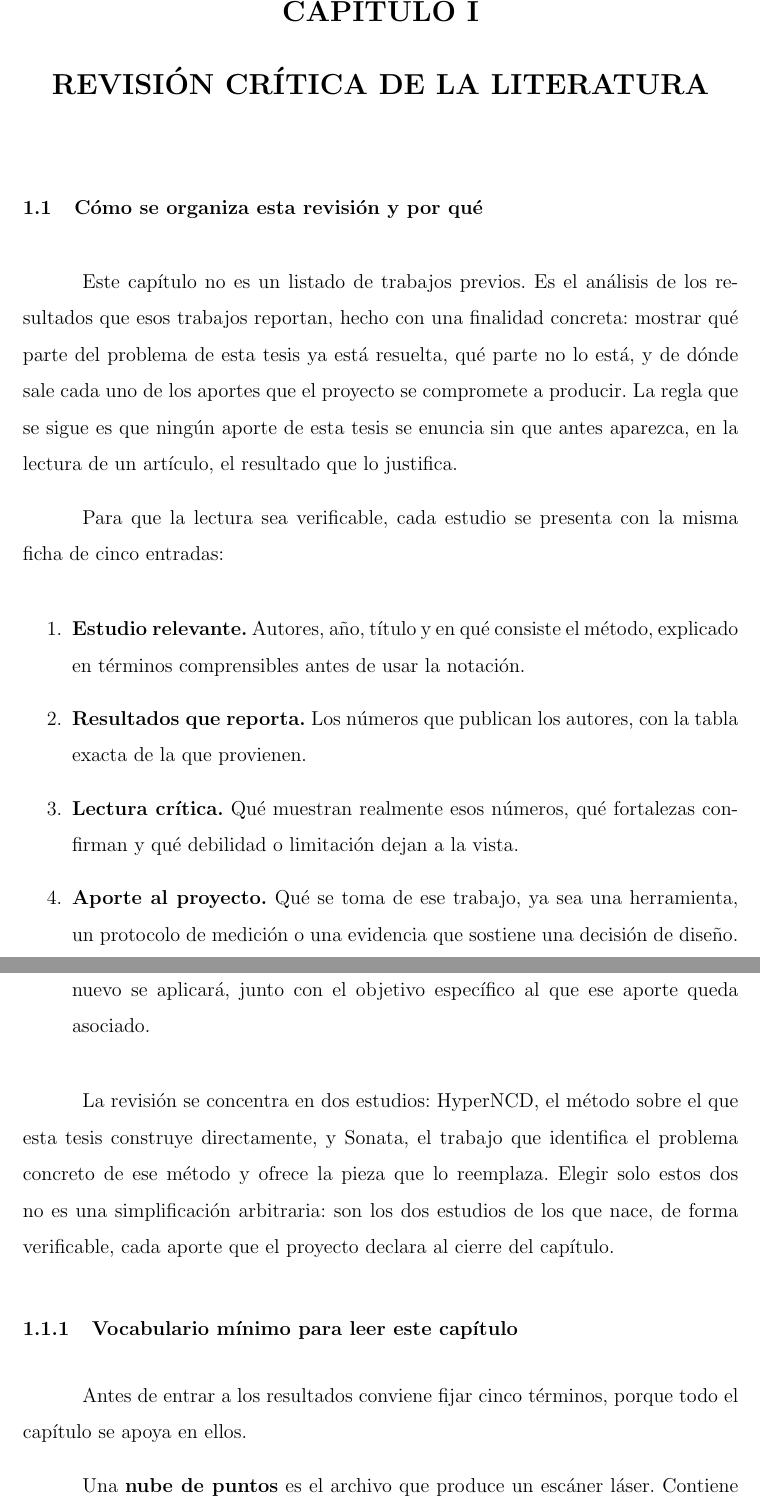
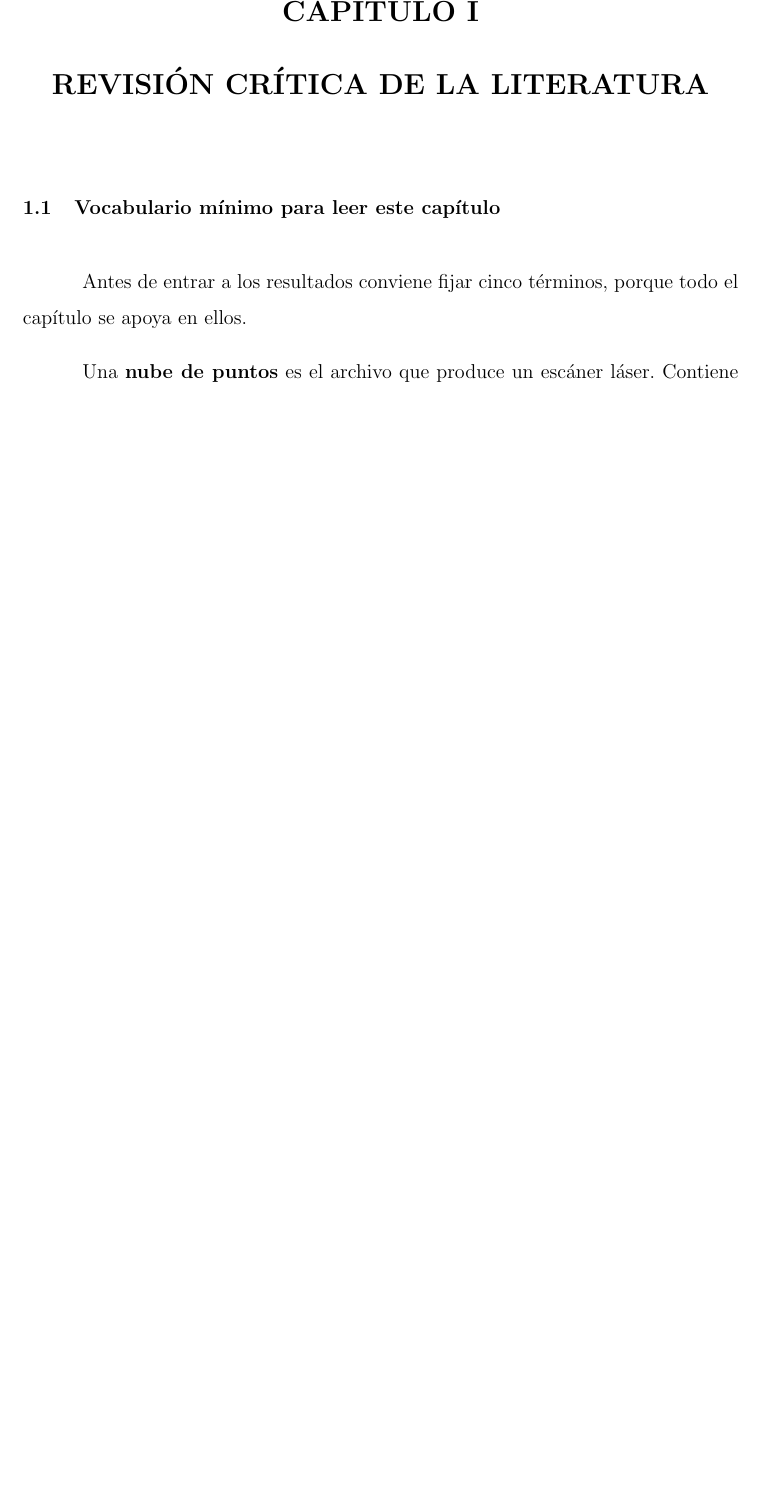
Before and after one commit to manyorycuevamendoza/PFC1-HyperNCD-Sonata, a LaTeX thesis (LATEX/asesoria4/main.tex, which reads LATEX/asesoria4/secciones/capitulo1.tex): two parts of pages 23 and 24 of 48 before the commit and part of page 23 of 47 after it, the two joined at a grey line, cut so that both start at the same text, the shorter picture padded with empty space. Compiled offline with pdfLaTeX.

Commit message:
Eliminar la seccion introductoria de la revision critica
Quita el parrafo explicativo sobre la organizacion del capitulo y la
ficha de cinco entradas; el capitulo entra directo al vocabulario
minimo, que pasa a ser la primera seccion.

```diff
--- a/LATEX/asesoria4/secciones/capitulo1.tex
+++ b/LATEX/asesoria4/secciones/capitulo1.tex
@@ -8,40 +8,7 @@
 \chapter{REVISIÓN CRÍTICA DE LA LITERATURA}
 \label{cap:revision}
 
-\section[Organización de la revisión]{Cómo se organiza esta revisión y por qué}
-
-Este capítulo no es un listado de trabajos previos. Es el análisis de los
-resultados que esos trabajos reportan, hecho con una finalidad concreta: mostrar
-qué parte del problema de esta tesis ya está resuelta, qué parte no lo está, y de
-dónde sale cada uno de los aportes que el proyecto se compromete a producir. La
-regla que se sigue es que ningún aporte de esta tesis se enuncia sin que antes
-aparezca, en la lectura de un artículo, el resultado que lo justifica.
-
-Para que la lectura sea verificable, cada estudio se presenta con la misma ficha
-de cinco entradas:
-
-\begin{enumerate}
-\item \textbf{Estudio relevante.} Autores, año, título y en qué consiste el
-método, explicado en términos comprensibles antes de usar la notación.
-\item \textbf{Resultados que reporta.} Los números que publican los autores, con
-la tabla exacta de la que provienen.
-\item \textbf{Lectura crítica.} Qué muestran realmente esos números, qué
-fortalezas confirman y qué debilidad o limitación dejan a la vista.
-\item \textbf{Aporte al proyecto.} Qué se toma de ese trabajo, ya sea una
-herramienta, un protocolo de medición o una evidencia que sostiene una decisión
-de diseño.
-\item \textbf{Aporte del proyecto.} Qué se hará distinto, qué se mejorará o en
-qué contexto nuevo se aplicará, junto con el objetivo específico al que ese
-aporte queda asociado.
-\end{enumerate}
-
-La revisión se concentra en dos estudios: HyperNCD, el método sobre el que esta
-tesis construye directamente, y Sonata, el trabajo que identifica el problema
-concreto de ese método y ofrece la pieza que lo reemplaza. Elegir solo estos dos
-no es una simplificación arbitraria: son los dos estudios de los que nace, de
-forma verificable, cada aporte que el proyecto declara al cierre del capítulo.
-
-\subsection[Vocabulario mínimo]{Vocabulario mínimo para leer este capítulo}
+\section[Vocabulario mínimo]{Vocabulario mínimo para leer este capítulo}
 
 Antes de entrar a los resultados conviene fijar cinco términos, porque todo el
 capítulo se apoya en ellos.
```
